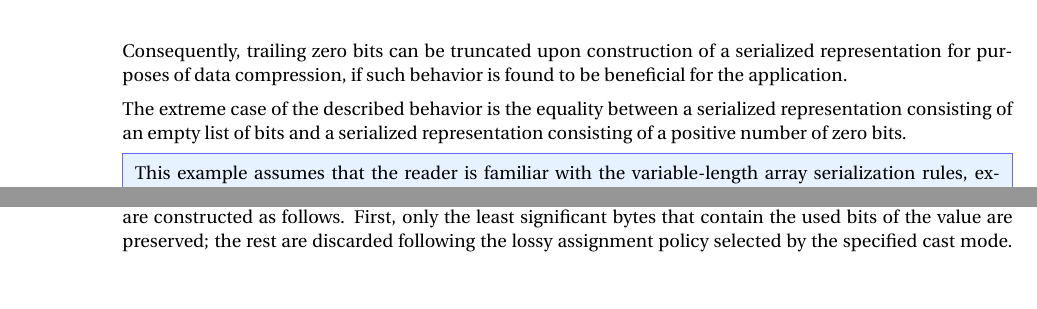
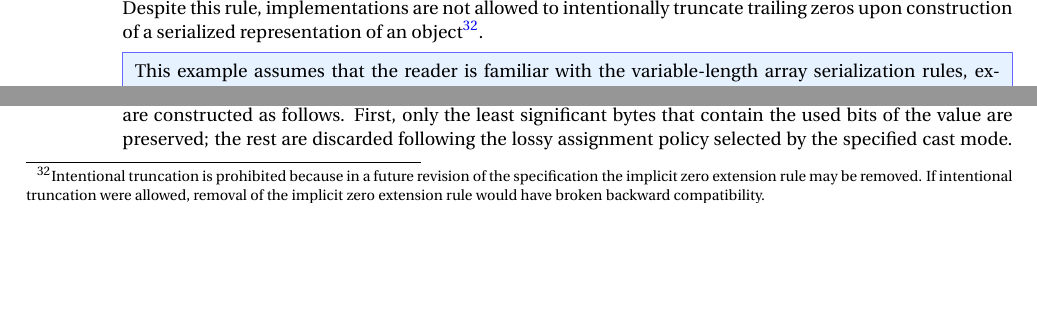
Before and after one commit to OpenCyphal/specification, a LaTeX thesis (specification/UAVCAN_Specification.tex, which reads specification/dsdl/serialization.tex): two parts of page 29 of 81, joined at a grey line, cut at the place of the change, the shorter picture padded with empty space. Compiled offline with pdfLaTeX; a LaTeX package or settings file that is missing is left out.

Commit message:
Intentional zero-trimming is forbidden because it would be impossbile to remove it from the protocol later without breaking backward compatibility

```diff
--- a/specification/dsdl/serialization.tex
+++ b/specification/dsdl/serialization.tex
@@ -125,11 +125,13 @@ For the purposes of deserialization routines,
 the serialized representation of any instance of any data type shall be considered to contain an implicit
 sequence of trailing zero (0) bits of infinite length.
 
-Consequently, trailing zero bits can be truncated upon construction of a serialized representation
-for purposes of data compression, if such behavior is found to be beneficial for the application.
-
-The extreme case of the described behavior is the equality between a serialized representation
-consisting of an empty list of bits and a serialized representation consisting of a positive number of zero bits.
+Despite this rule, implementations are not allowed to intentionally truncate trailing zeros
+upon construction of a serialized representation of an object\footnote{%
+    Intentional truncation is prohibited because in a future revision of the specification the implicit zero
+    extension rule may be removed.
+    If intentional truncation were allowed, removal of the implicit zero extension rule would have
+    broken backward compatibility.
+}.
 
 \begin{remark}
     This example assumes that the reader is familiar with the variable-length array serialization rules,
```
Also changed, not shown: specification/dsdl/serialization.tex (3 more changed lines).
